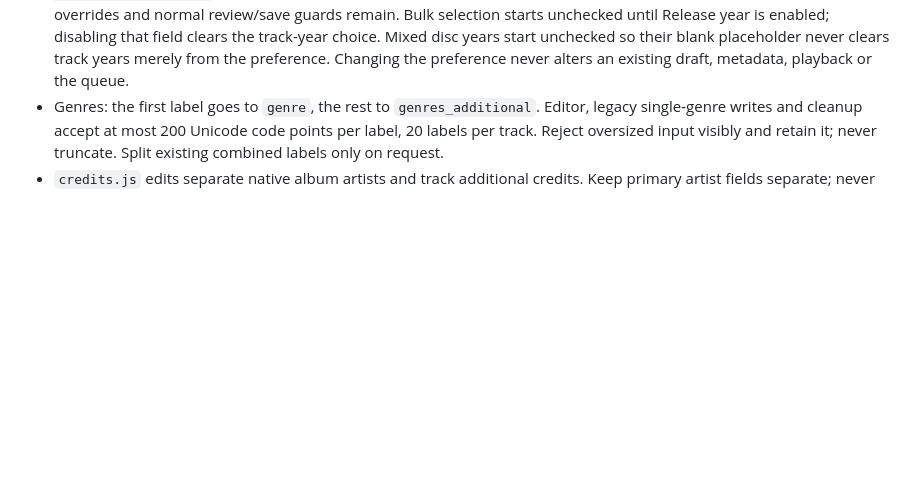
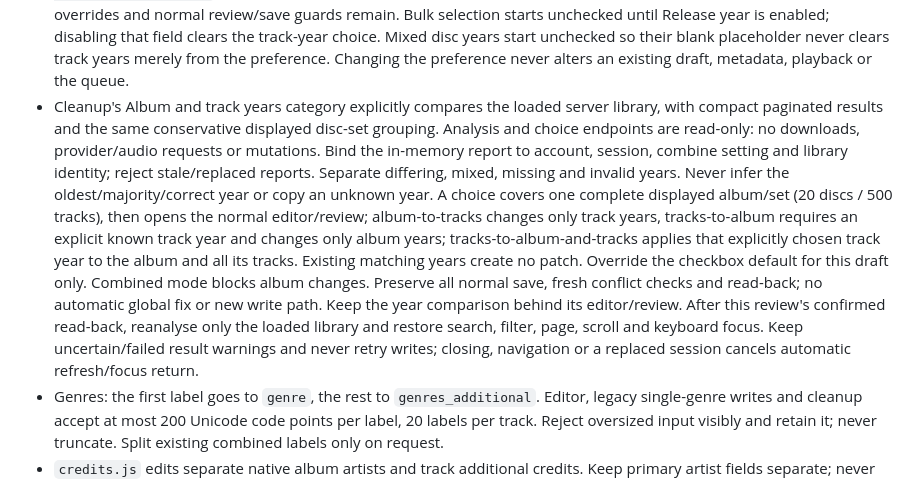
Before and after one commit to cyberdeliaAI/tagcast, a Markdown page: AGENTS.md, the part around the change. Rendered like a GitHub page; blank space fills up the shorter version.

```diff
--- a/AGENTS.md
+++ b/AGENTS.md
@@ -307,6 +307,23 @@ their shared browsing/player state; a fast local response can otherwise race the
   disabling that field clears the track-year choice. Mixed disc years start unchecked
   so their blank placeholder never clears track years merely from the preference.
   Changing the preference never alters an existing draft, metadata, playback or the queue.
+- Cleanup's Album and track years category explicitly compares the loaded server library,
+  with compact paginated results and the same conservative displayed disc-set grouping.
+  Analysis and choice endpoints are read-only: no downloads, provider/audio requests or
+  mutations. Bind the in-memory report to account, session, combine setting and library
+  identity; reject stale/replaced reports. Separate differing, mixed, missing and invalid
+  years. Never infer the oldest/majority/correct year or copy an unknown year. A choice
+  covers one complete displayed album/set (20 discs / 500 tracks), then opens the normal
+  editor/review; album-to-tracks changes only track years, tracks-to-album requires an
+  explicit known track year and changes only album years; tracks-to-album-and-tracks
+  applies that explicitly chosen track year to the album and all its tracks. Existing
+  matching years create no patch. Override the checkbox default for this draft only.
+  Combined mode blocks album changes. Preserve all normal save,
+  fresh conflict checks and read-back; no automatic global fix or new write path.
+  Keep the year comparison behind its editor/review. After this review's confirmed
+  read-back, reanalyse only the loaded library and restore search, filter, page, scroll
+  and keyboard focus. Keep uncertain/failed result warnings and never retry writes;
+  closing, navigation or a replaced session cancels automatic refresh/focus return.
 - Genres: the first label goes to `genre`, the rest to `genres_additional`.
   Editor, legacy single-genre writes and cleanup accept at most 200 Unicode code points per
   label, 20 labels per track. Reject oversized input visibly and retain it; never truncate.
```
Also changed, not shown: README.md (+4 -0 lines), docs/metadata-cleanup.md (+25 -0 lines), docs/screenshots/2026-10-28-year-review/year-comparison.png (added), docs/screenshots/2026-10-28-year-review/year-review.png (added), 11 other files.
